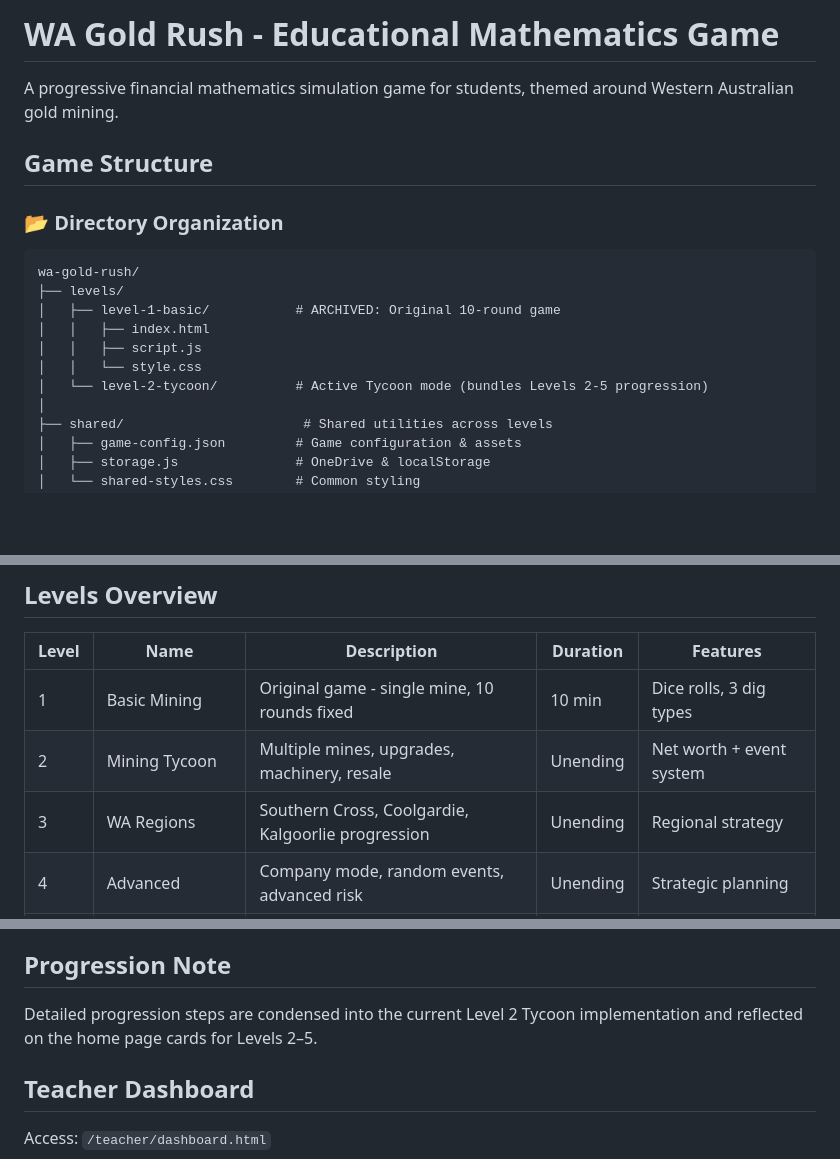
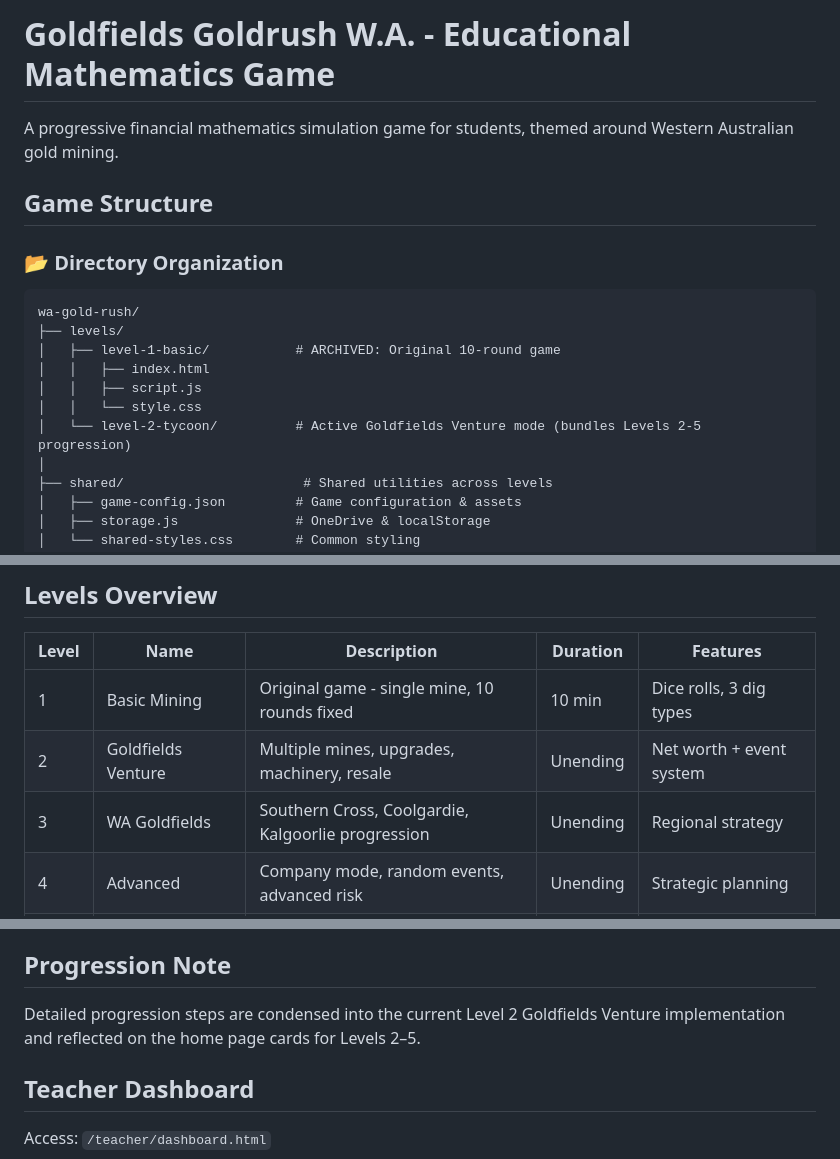
Before and after one commit to BJSTUNNA/wa-gold-rush, a Markdown page: README.md, 3 parts joined by grey strips. Rendered like a GitHub page; blank space fills up the shorter version.

Commit message:
Apply branding pass to README

```diff
--- a/README.md
+++ b/README.md
@@ -1,4 +1,4 @@
-# WA Gold Rush - Educational Mathematics Game
+# Goldfields Goldrush W.A. - Educational Mathematics Game
 
 A progressive financial mathematics simulation game for students, themed around Western Australian gold mining.
 
@@ -13,7 +13,7 @@ wa-gold-rush/
 │   │   ├── index.html
 │   │   ├── script.js
 │   │   └── style.css
-│   └── level-2-tycoon/          # Active Tycoon mode (bundles Levels 2-5 progression)
+│   └── level-2-tycoon/          # Active Goldfields Venture mode (bundles Levels 2-5 progression)
 │
 ├── shared/                       # Shared utilities across levels
 │   ├── game-config.json         # Game configuration & assets
@@ -33,8 +33,8 @@ wa-gold-rush/
 | Level | Name | Description | Duration | Features |
 |-------|------|-------------|----------|----------|
 | 1 | Basic Mining | Original game - single mine, 10 rounds fixed | 10 min | Dice rolls, 3 dig types |
-| 2 | Mining Tycoon | Multiple mines, upgrades, machinery, resale | Unending | Net worth + event system |
-| 3 | WA Regions | Southern Cross, Coolgardie, Kalgoorlie progression | Unending | Regional strategy |
+| 2 | Goldfields Venture | Multiple mines, upgrades, machinery, resale | Unending | Net worth + event system |
+| 3 | WA Goldfields | Southern Cross, Coolgardie, Kalgoorlie progression | Unending | Regional strategy |
 | 4 | Advanced | Company mode, random events, advanced risk | Unending | Strategic planning |
 | 5 | Classroom Challenge | Shared local leaderboard + teacher stats/pause | Ongoing | Classroom competition |
 
@@ -58,7 +58,7 @@ The original working game - preserved as-is for reference and student access.
 
 ## Progression Note
 
-Detailed progression steps are condensed into the current Level 2 Tycoon implementation and reflected on the home page cards for Levels 2–5.
+Detailed progression steps are condensed into the current Level 2 Goldfields Venture implementation and reflected on the home page cards for Levels 2–5.
 
 ## Teacher Dashboard
 
```
Also changed, not shown: other parts of README.md (+1 -1 lines).
